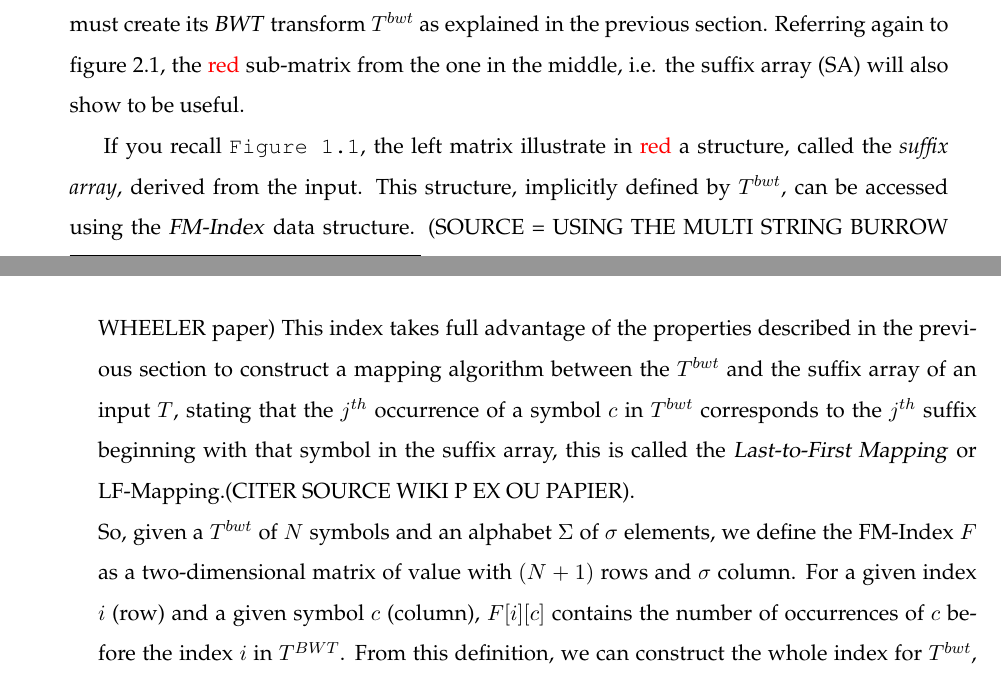
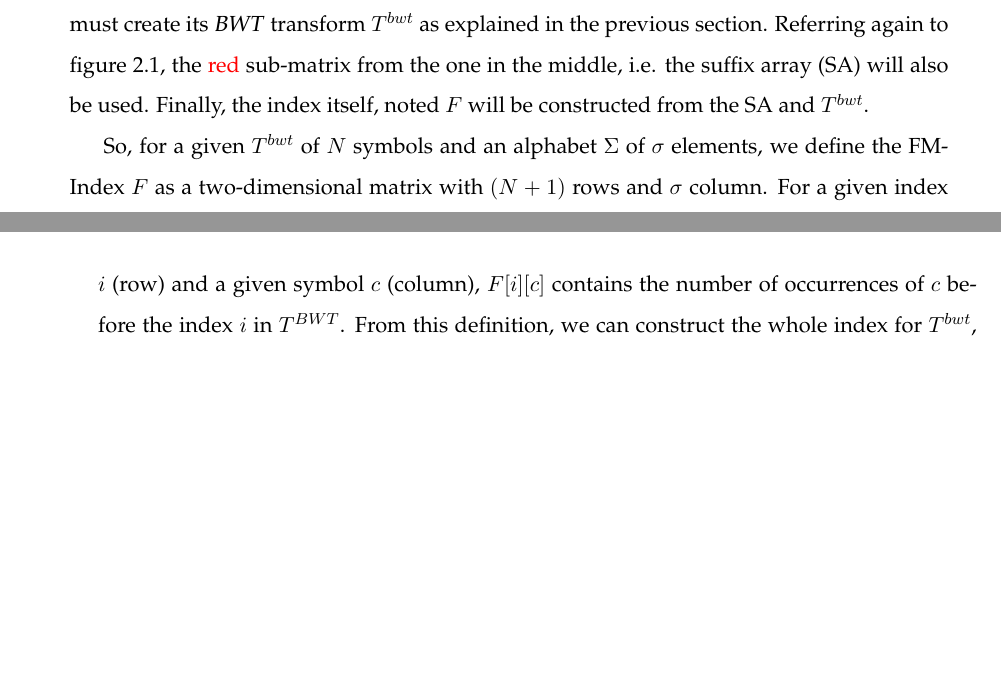
Before and after one commit to X4l1b1/TB_Report, a LaTeX thesis (main.tex, which reads Chapters/Chapter2.tex): two parts of pages 15 and 16 of 33, joined at a grey line, cut so that both start at the same text, the shorter picture padded with empty space. Compiled offline with pdfLaTeX.

Commit message:
Updates from ShareLaTeX

```diff
--- a/Chapters/Chapter2.tex
+++ b/Chapters/Chapter2.tex
@@ -80,11 +80,9 @@ An \textsl{FM-Index} is a lossless text compression based on the \textsl{BWT}\fo
 
 \paragraph{Creating an FM-Index}
 
-In order to create the \textsl{FM-Index} of an input full-text \textit{string} $T$, one must create its \textsl{BWT} transform $T^{bwt}$ as explained in the previous section. Referring again to figure \ref{fig:bwt}, the \textcolor{red}{red} sub-matrix from the one in the middle, i.e. the suffix array (SA) will also show to be useful.
+In order to create the \textsl{FM-Index} of an input full-text \textit{string} $T$, one must create its \textsl{BWT} transform $T^{bwt}$ as explained in the previous section. Referring again to figure \ref{fig:bwt}, the \textcolor{red}{red} sub-matrix from the one in the middle, i.e. the suffix array (SA) will also be used. Finally, the index itself, noted $F$ will be constructed from the SA and $T^{bwt}$.
 
-
-If you recall \texttt{Figure 1.1}, the left matrix illustrate in \textcolor{red}{red} a structure, called the \textit{suffix array}, derived from the input. This structure, implicitly defined by $T^{bwt}$, can be accessed using the \textsl{FM-Index} data structure. (SOURCE = USING THE MULTI STRING BURROW WHEELER paper) This index takes full advantage of the properties described in the previous section to construct a mapping algorithm between the $T^{bwt}$ and the suffix array of an input $T$, stating that the $j^{th}$ occurrence of a symbol $c$ in $T^{bwt}$ corresponds to the $j^{th}$ suffix beginning with that symbol in the suffix array, this is called the \textsl{Last-to-First Mapping} or LF-Mapping.(CITER SOURCE WIKI P EX OU PAPIER). \\
-So, given a $T^{bwt}$ of $N$ symbols and an alphabet $\Sigma$ of $\sigma$ elements, we define the FM-Index $F$ as a two-dimensional matrix of value with $(N + 1)$ rows and $\sigma$ column. For a given index $i$ (row) and a given symbol $c$ (column), $F[i][c]$ contains the number of occurrences of $c$ before the index $i$ in $T^{BWT}$. From this definition, we can construct the whole index for $T^{bwt}$, initializing $F[0]$ at $0$ and $\forall$ $i$ from $0$ to $N$, copy $F[i]$ into $F[i+1]$, incrementing $F[i+1][c]$ only if $T^{BWT}[i]$ = $c$. The last entry $F[N + 1]$ represents the total number of occurrences of all symbols in $T^{bwt}$. Using this index, we can statically compute the $Occ$ array of length $\sigma$, which stores the index of the first suffix starting with each symbol in the suffix array.
+So, for a given $T^{bwt}$ of $N$ symbols and an alphabet $\Sigma$ of $\sigma$ elements, we define the FM-Index $F$ as a two-dimensional matrix with $(N + 1)$ rows and $\sigma$ column. For a given index $i$ (row) and a given symbol $c$ (column), $F[i][c]$ contains the number of occurrences of $c$ before the index $i$ in $T^{BWT}$. From this definition, we can construct the whole index for $T^{bwt}$, initializing $F[0]$ at $0$ and $\forall$ $i$ from $0$ to $N$, copy $F[i]$ into $F[i+1]$, incrementing $F[i+1][c]$ only if $T^{BWT}[i]$ = $c$. The last entry $F[N + 1]$ represents the total number of occurrences of all symbols in $T^{bwt}$. Using this index, we can statically compute the $Occ$ array of length $\sigma$, which stores the index of the first suffix starting with each symbol in the suffix array.
 
 \paragraph{LF-Mapping, Walk-Left and String Matching Algorithms}
 We now have all the elements required to describe the LF-Mapping function for $i$ the current index and $c \in \Sigma$ the queried symbol in $T^{bwt}$  :
```
